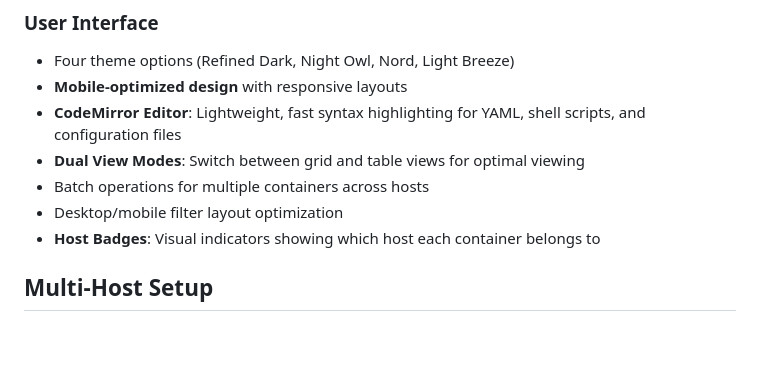
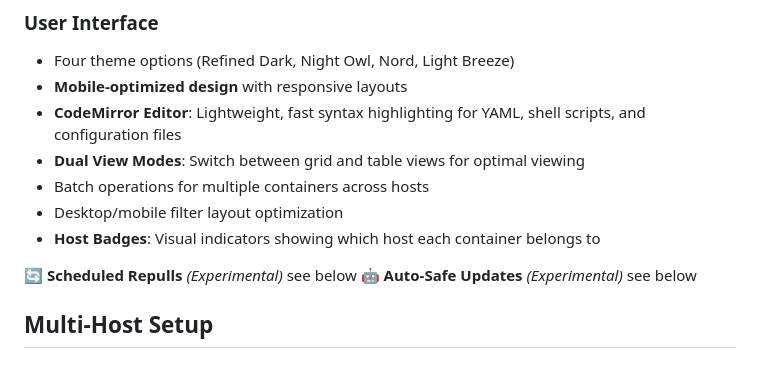
Before and after one commit to Vansmak/composr, a Markdown page: README.md, the part around the change. Rendered like a GitHub page; blank space fills up the shorter version.

```diff
--- a/README.md
+++ b/README.md
@@ -62,6 +62,9 @@ A web-based interface for managing Docker containers and docker-compose configur
 - Batch operations for multiple containers across hosts
 - Desktop/mobile filter layout optimization
 - **Host Badges**: Visual indicators showing which host each container belongs to
+
+**🔄 Scheduled Repulls** *(Experimental)* see below
+**🤖 Auto-Safe Updates** *(Experimental)* see below
 
 ## Multi-Host Setup
 
```
